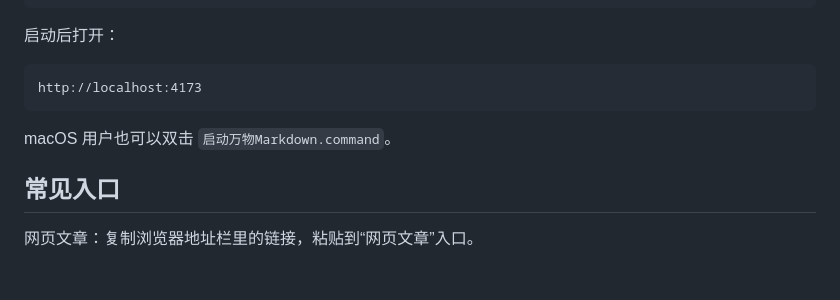
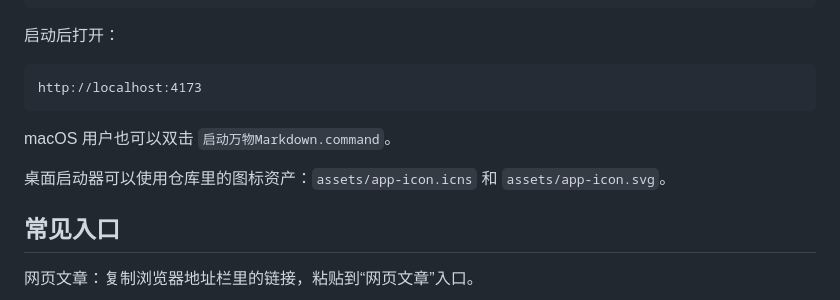
Before and after one commit to bai323/wanwu-markdown, a Markdown page: README.zh-CN.md, the part around the change. Drawn GitHub-style; blank space fills up the shorter version.

```diff
--- a/README.zh-CN.md
+++ b/README.zh-CN.md
@@ -70,6 +70,8 @@ http://localhost:4173
 
 macOS 用户也可以双击 `启动万物Markdown.command`。
 
+桌面启动器可以使用仓库里的图标资产：`assets/app-icon.icns` 和 `assets/app-icon.svg`。
+
 ## 常见入口
 
 网页文章：复制浏览器地址栏里的链接，粘贴到“网页文章”入口。
```
Also changed, not shown: README.md (+2 -0 lines), assets/app-icon.png (added), 3 other files.
